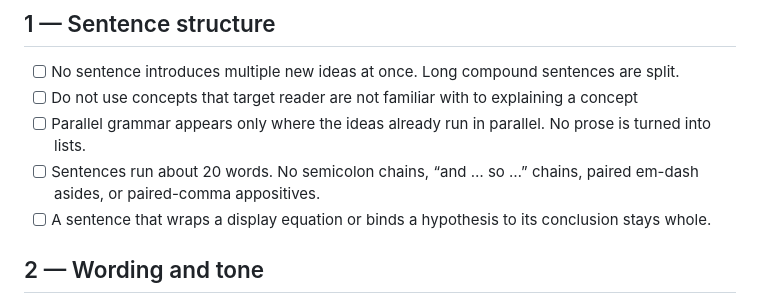
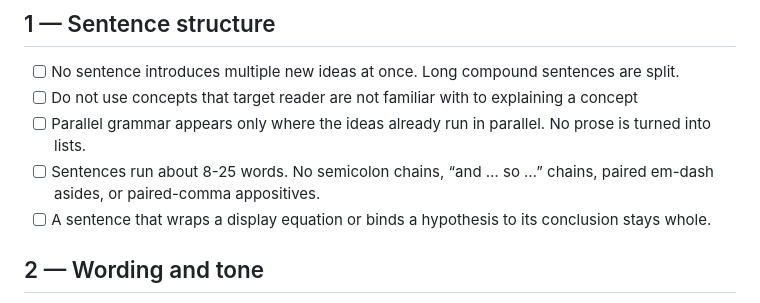
Before and after one commit to QuantumBFS/sci-brain, a Markdown page: skills/how-to-technical-writing/checklist.md, the part around the change. Rendered like a GitHub page.

```diff
--- a/skills/how-to-technical-writing/checklist.md
+++ b/skills/how-to-technical-writing/checklist.md
@@ -9,7 +9,7 @@ The checkable form of the rules in `SKILL.md`. Use it as the checklist for a `wr
 - [ ] No sentence introduces multiple new ideas at once. Long compound sentences are split.
 - [ ] Do not use concepts that target reader are not familiar with to explaining a concept
 - [ ] Parallel grammar appears only where the ideas already run in parallel. No prose is turned into lists.
-- [ ] Sentences run about 20 words. No semicolon chains, “and … so …” chains, paired em-dash asides, or paired-comma appositives.
+- [ ] Sentences run about 8-25 words. No semicolon chains, “and … so …” chains, paired em-dash asides, or paired-comma appositives.
 - [ ] A sentence that wraps a display equation or binds a hypothesis to its conclusion stays whole.
 
 ## 2 — Wording and tone
```
